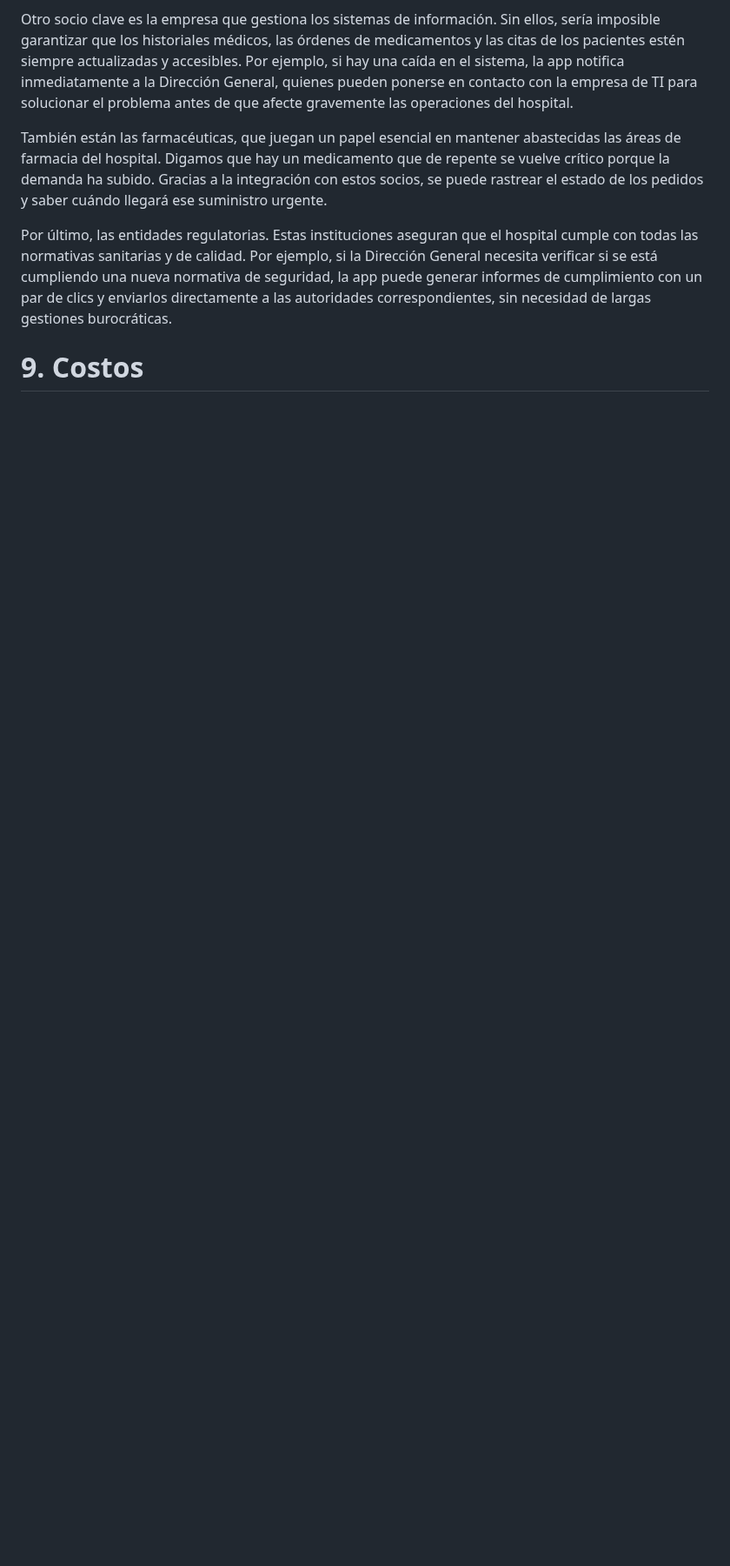
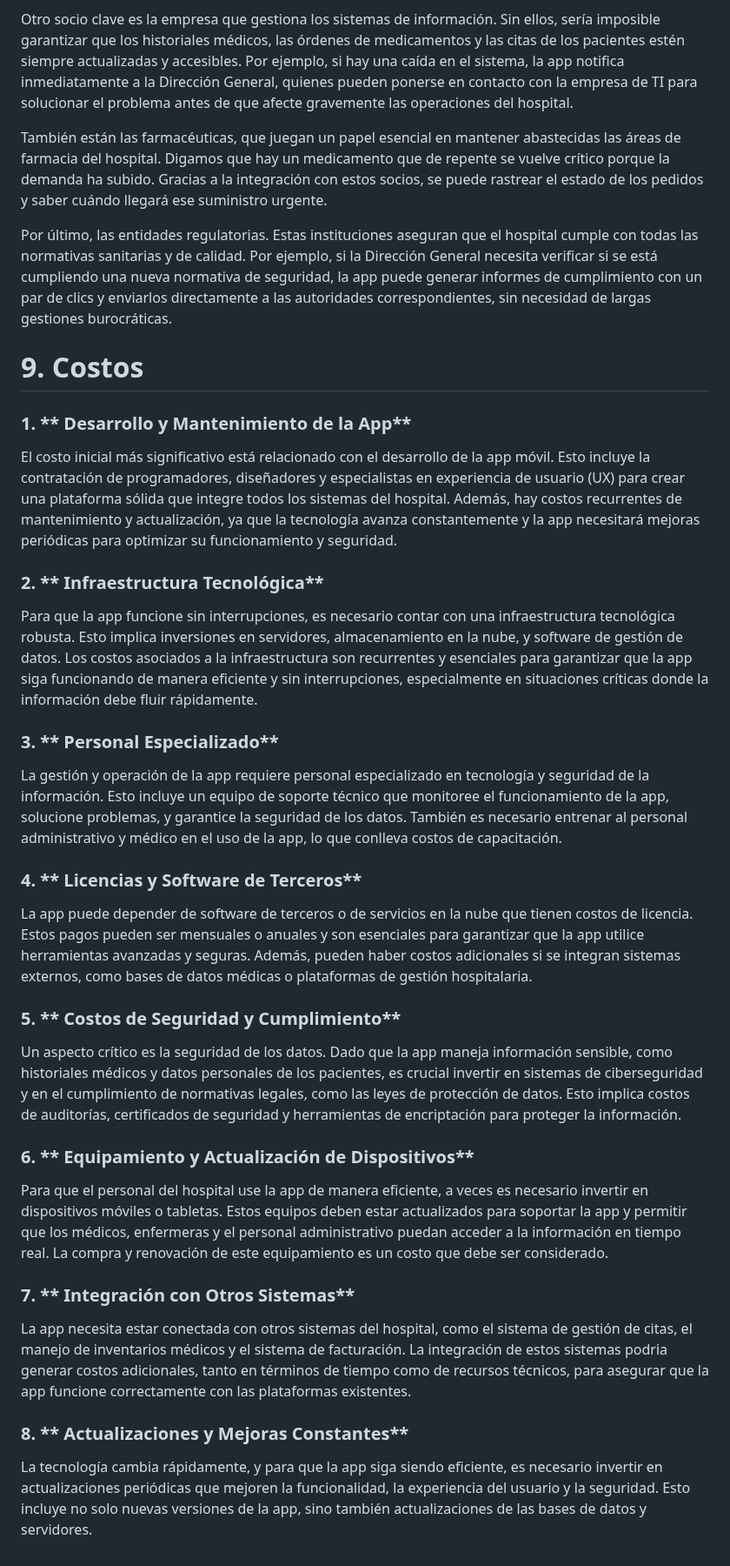
Before and after one commit to Jack3232565/Proyecot-de-Unidad-Desarrollo-Movil-integral-10, a Markdown page: canvas model/avance modelo canvas.md, the part around one of its changes. Shown at 87% size. Rendered like a GitHub page; blank space fills up the shorter version.

Commit message:
complementos de costos 1en el modelo canvas

```diff
--- a/canvas model/avance modelo canvas.md
+++ b/canvas model/avance modelo canvas.md
@@ -206,3 +206,27 @@ Por último, las entidades regulatorias. Estas instituciones aseguran que el hos
 
 
 # **9. Costos**
+
+### 1. ** Desarrollo y Mantenimiento de la App**
+El costo inicial más significativo está relacionado con el desarrollo de la app móvil. Esto incluye la contratación de programadores, diseñadores y especialistas en experiencia de usuario (UX) para crear una plataforma sólida que integre todos los sistemas del hospital. Además, hay costos recurrentes de mantenimiento y actualización, ya que la tecnología avanza constantemente y la app necesitará mejoras periódicas para optimizar su funcionamiento y seguridad.
+
+### 2. ** Infraestructura Tecnológica**
+Para que la app funcione sin interrupciones, es necesario contar con una infraestructura tecnológica robusta. Esto implica inversiones en servidores, almacenamiento en la nube, y software de gestión de datos. Los costos asociados a la infraestructura son recurrentes y esenciales para garantizar que la app siga funcionando de manera eficiente y sin interrupciones, especialmente en situaciones críticas donde la información debe fluir rápidamente.
+
+### 3. ** Personal Especializado**
+La gestión y operación de la app requiere personal especializado en tecnología y seguridad de la información. Esto incluye un equipo de soporte técnico que monitoree el funcionamiento de la app, solucione problemas, y garantice la seguridad de los datos. También es necesario entrenar al personal administrativo y médico en el uso de la app, lo que conlleva costos de capacitación.
+
+### 4. ** Licencias y Software de Terceros**
+La app puede depender de software de terceros o de servicios en la nube que tienen costos de licencia. Estos pagos pueden ser mensuales o anuales y son esenciales para garantizar que la app utilice herramientas avanzadas y seguras. Además, pueden haber costos adicionales si se integran sistemas externos, como bases de datos médicas o plataformas de gestión hospitalaria.
+
+### 5. ** Costos de Seguridad y Cumplimiento**
+Un aspecto crítico es la seguridad de los datos. Dado que la app maneja información sensible, como historiales médicos y datos personales de los pacientes, es crucial invertir en sistemas de ciberseguridad y en el cumplimiento de normativas legales, como las leyes de protección de datos. Esto implica costos de auditorías, certificados de seguridad y herramientas de encriptación para proteger la información.
+
+### 6. ** Equipamiento y Actualización de Dispositivos**
+Para que el personal del hospital use la app de manera eficiente, a veces es necesario invertir en dispositivos móviles o tabletas. Estos equipos deben estar actualizados para soportar la app y permitir que los médicos, enfermeras y el personal administrativo puedan acceder a la información en tiempo real. La compra y renovación de este equipamiento es un costo que debe ser considerado.
+
+### 7. ** Integración con Otros Sistemas**
+La app necesita estar conectada con otros sistemas del hospital, como el sistema de gestión de citas, el manejo de inventarios médicos y el sistema de facturación. La integración de estos sistemas podria generar costos adicionales, tanto en términos de tiempo como de recursos técnicos, para asegurar que la app funcione correctamente con las plataformas existentes.
+
+### 8. ** Actualizaciones y Mejoras Constantes**
+La tecnología cambia rápidamente, y para que la app siga siendo eficiente, es necesario invertir en actualizaciones periódicas que mejoren la funcionalidad, la experiencia del usuario y la seguridad. Esto incluye no solo nuevas versiones de la app, sino también actualizaciones de las bases de datos y servidores.
```
Also changed, not shown: other parts of canvas model/avance modelo canvas.md (+13 -13 lines).
